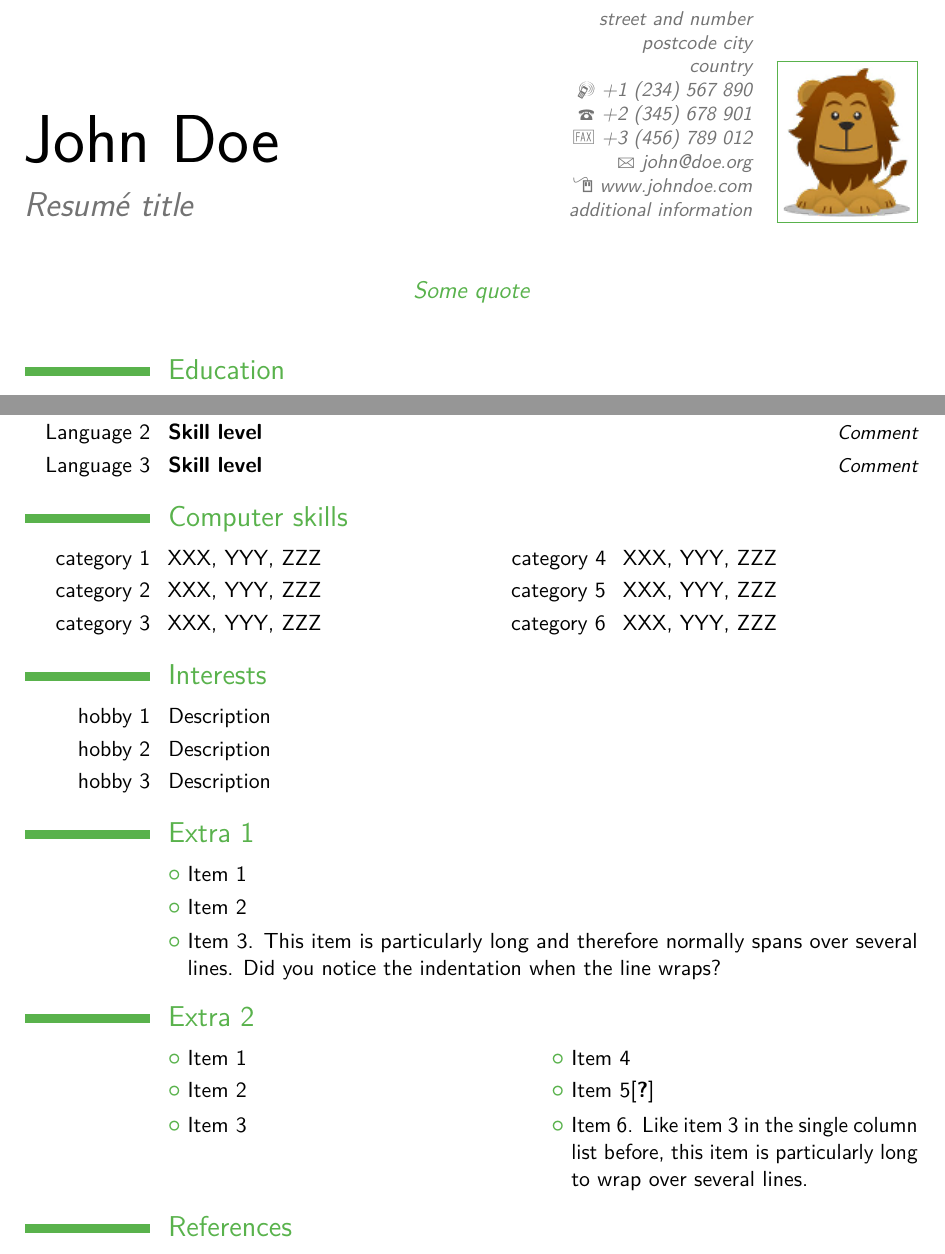
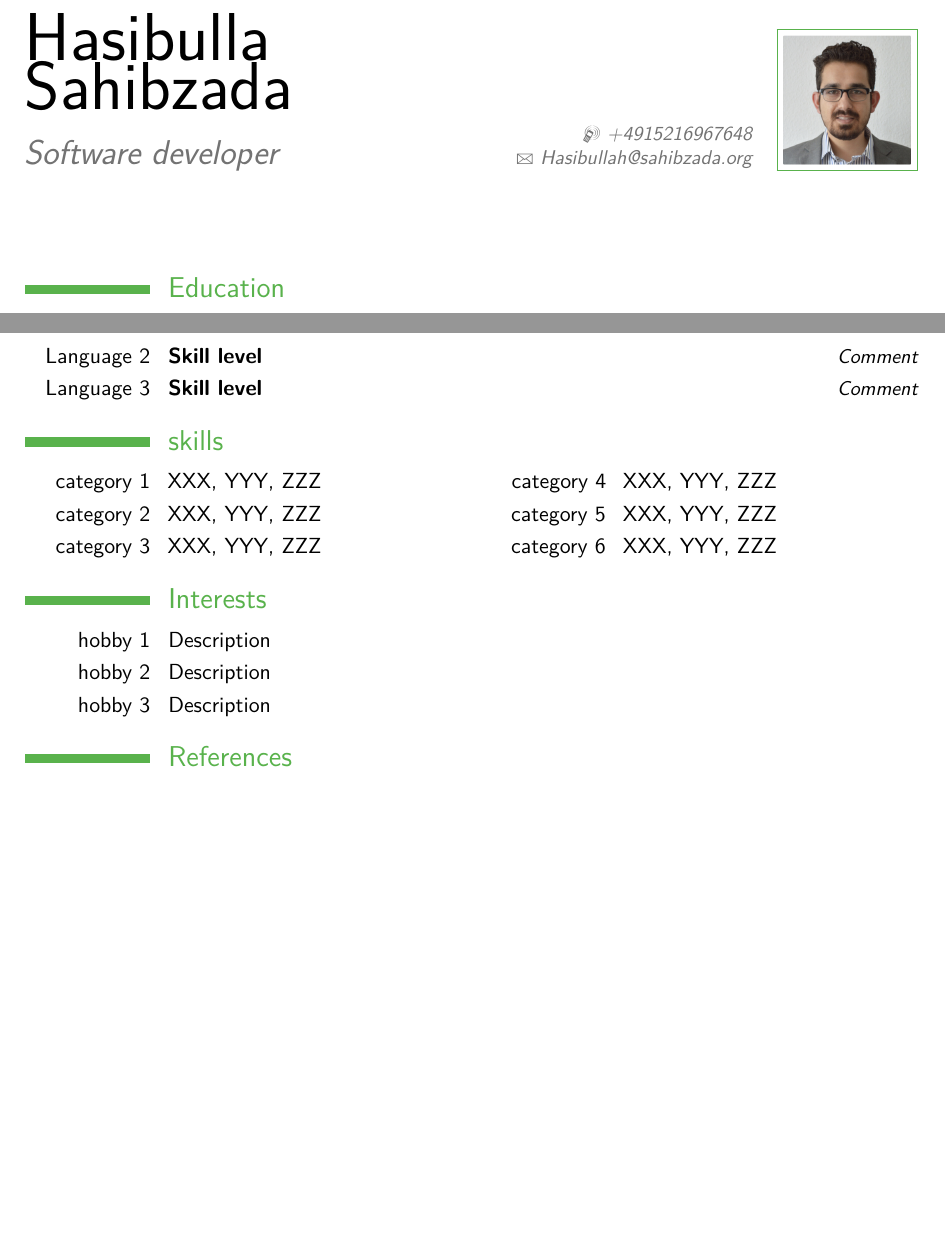
Before and after one commit to hasibsahibzada/MyCV, a LaTeX CV (main.tex): two parts of pages 1 and 2 of 3, joined at a grey line, cut at the place of the change, the shorter picture padded with empty space. Compiled offline with pdfLaTeX.

Commit message:
basic info added

```diff
--- a/main.tex
+++ b/main.tex
@@ -20,21 +20,21 @@
 
 % adjust the page margins
 \usepackage[scale=0.75]{geometry}
-%\setlength{\hintscolumnwidth}{3cm}                % if you want to change the width of the column with the dates
-%\setlength{\makecvtitlenamewidth}{10cm}           % for the 'classic' style, if you want to force the width allocated to your name and avoid line breaks. be careful though, the length is normally calculated to avoid any overlap with your personal info; use this at your own typographical risks...
+%\setlength{\hintscolumnwidth}{3cm}                % if you want to change the width of the column with the dates\setlength{\makecvtitlenamewidth}{8cm}           % for the 'classic' style, if you want to force the width allocated to your name and avoid line breaks. be careful though, the length is normally calculated to avoid any overlap with your personal info; use this at your own typographical risks...
 
 % personal data
-\name{John}{Doe}
-\title{Resumé title}                               % optional, remove / comment the line if not wanted
-\address{street and number}{postcode city}{country}% optional, remove / comment the line if not wanted; the "postcode city" and and "country" arguments can be omitted or provided empty
-\phone[mobile]{+1~(234)~567~890}                   % optional, remove / comment the line if not wanted
-\phone[fixed]{+2~(345)~678~901}                    % optional, remove / comment the line if not wanted
-\phone[fax]{+3~(456)~789~012}                      % optional, remove / comment the line if not wanted
-\email{john@doe.org}                               % optional, remove / comment the line if not wanted
-\homepage{www.johndoe.com}                         % optional, remove / comment the line if not wanted
-\extrainfo{additional information}                 % optional, remove / comment the line if not wanted
+\name{Hasibulla}{Sahibzada}
+\title{Software developer}                               % optional, remove / comment the line if not wanted
+\phone[mobile]{+4915216967648}                   % optional, remove / comment the line if not wanted
+%\phone[fixed]{+2~(345)~678~901}                    % optional, remove / comment the line if not wanted
+%\phone[fax]{+3~(456)~789~012}                      % optional, remove / comment the line if not wanted
+\email{Hasibullah@sahibzada.org}                               % optional, remove / comment the line if not wanted
+%\homepage{https://www.xing.com/profile/Hasibullah_Sahibzada}
+%\extrainfo{additional information}
 \photo[64pt][0.4pt]{picture}                       % optional, remove / comment the line if not wanted; '64pt' is the height the picture must be resized to, 0.4pt is the thickness of the frame around it (put it to 0pt for no frame) and 'picture' is the name of the picture file
-\quote{Some quote}                                 % optional, remove / comment the line if not wanted
+%\address{Cologne}{Germany}
+
+%\quote{Some quote}                                 % optional, remove / comment the line if not wanted
 
 % to show numerical labels in the bibliography (default is to show no labels); only useful if you make citations in your resume
 %\makeatletter
@@ -90,7 +90,7 @@ Detailed achievements:%
 \cvitemwithcomment{Language 2}{Skill level}{Comment}
 \cvitemwithcomment{Language 3}{Skill level}{Comment}
 
-\section{Computer skills}
+\section{skills}
 \cvdoubleitem{category 1}{XXX, YYY, ZZZ}{category 4}{XXX, YYY, ZZZ}
 \cvdoubleitem{category 2}{XXX, YYY, ZZZ}{category 5}{XXX, YYY, ZZZ}
 \cvdoubleitem{category 3}{XXX, YYY, ZZZ}{category 6}{XXX, YYY, ZZZ}
@@ -99,16 +99,6 @@ Detailed achievements:%
 \cvitem{hobby 1}{Description}
 \cvitem{hobby 2}{Description}
 \cvitem{hobby 3}{Description}
-
-\section{Extra 1}
-\cvlistitem{Item 1}
-\cvlistitem{Item 2}
-\cvlistitem{Item 3. This item is particularly long and therefore normally spans over several lines. Did you notice the indentation when the line wraps?}
-
-\section{Extra 2}
-\cvlistdoubleitem{Item 1}{Item 4}
-\cvlistdoubleitem{Item 2}{Item 5\cite{book1}}
-\cvlistdoubleitem{Item 3}{Item 6. Like item 3 in the single column list before, this item is particularly long to wrap over several lines.}
 
 \section{References}
 \begin{cvcolumns}
```
Also changed, not shown: main.pdf, picture.jpg (added), picture.png (deleted), 5 other files.
